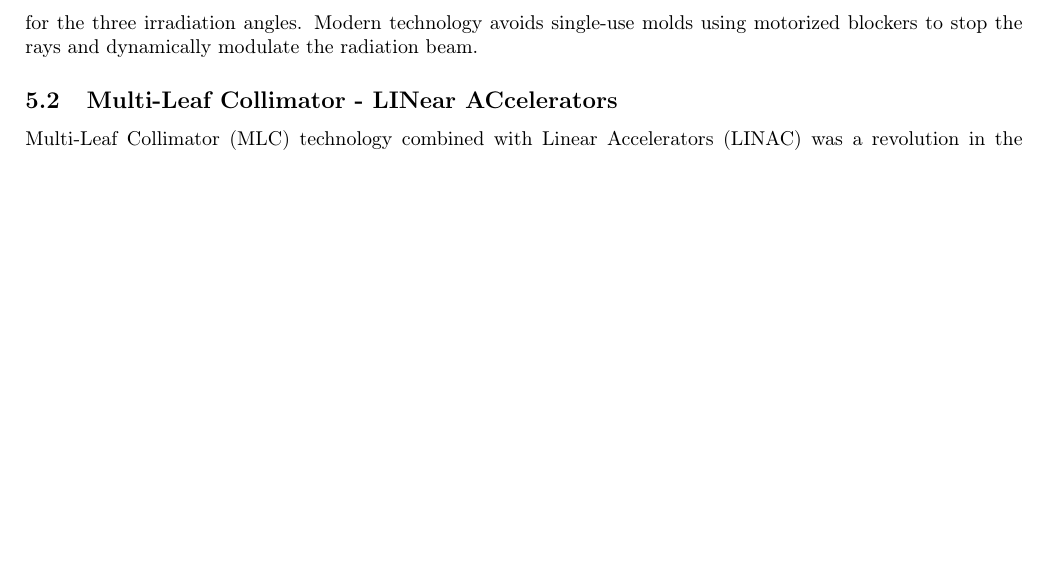
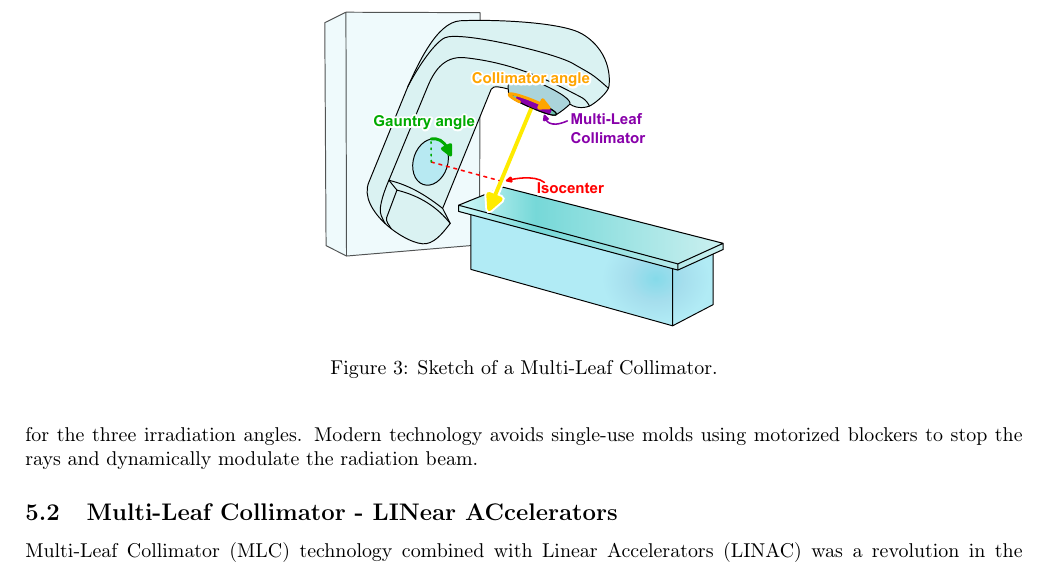
Before and after one commit to pauldubois98/PhD, a LaTeX paper (1_background/1_main.tex, which reads 1_background/1_content.tex): part of page 10 of 19, cut at the place of the change, the shorter picture padded with empty space. Compiled offline with pdfLaTeX.

Commit message:
MLC sketch fig

```diff
--- a/1_background/1_content.tex
+++ b/1_background/1_content.tex
@@ -379,6 +379,13 @@ Modern technology avoids single-use molds using motorized blockers to stop the r
 Multi-Leaf Collimator (MLC) technology combined with Linear Accelerators (LINAC) was a revolution in the radiotherapy world \cite{Bakiu2013} \cite{Xu2017}.
 In MLCs, an array of motorized leaf pairs can shape the radiation beam with high precision.
 % add picture + schematics
+\begin{figure}
+	\centering
+	\includegraphics[height=6cm]{MLC_sketch.pdf}
+	\caption{Sketch of a Multi-Leaf Collimator.}
+	\label{fig:MLC_sketch}
+\end{figure}
+
 Additionally, MLC systems are sometimes equipped with jaws, which help to shape the beams better.
 The MLC-LINAC is the most common type of radiation therapy machine used today.
 This manuscript will focus on the MLC-LINAC system due to its widespread use and versatility in clinical settings.
```
